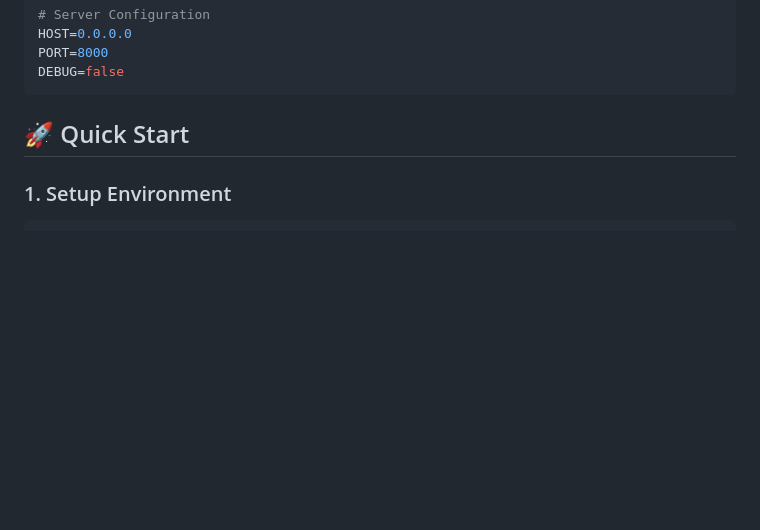
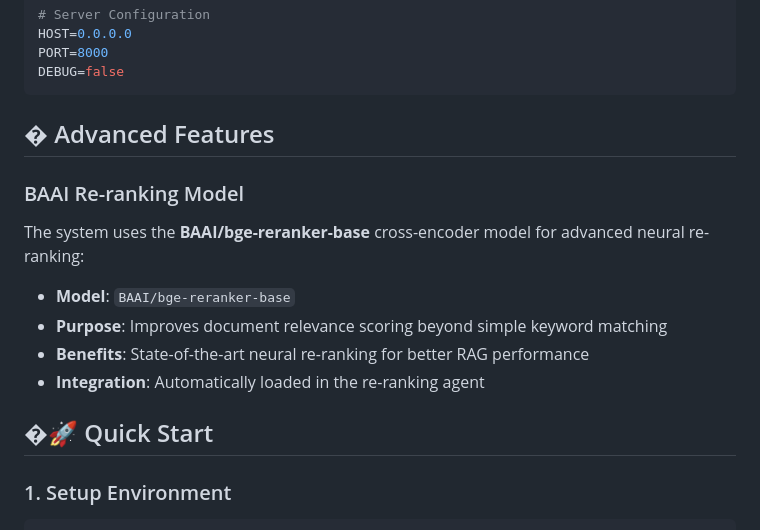
Before and after one commit to razikluffy/rag_advanced, a Markdown page: README.md, the part around the change. Drawn GitHub-style; blank space fills up the shorter version.

Commit message:
Add BAAI reranker model documentation
 FEATURES DOCUMENTED:
- Added BAAI/bge-reranker-base model details to README
- Highlighted advanced neural re-ranking capabilities
- Explained model purpose and benefits

 TECHNICAL HIGHLIGHTS:
- Google Gemini embeddings (gemini-embedding-001)
- BAAI neural re-ranking (bge-reranker-base)
- Serper web search integration
- Complete multi-agent architecture

 READY FOR PRODUCTION:
- All advanced features clearly documented
- Setup instructions include model specifications
- User-friendly workflow with web UI option

````diff
--- a/README.md
+++ b/README.md
@@ -90,7 +90,16 @@ PORT=8000
 DEBUG=false
 ```
 
-## 🚀 Quick Start
+## � Advanced Features
+
+### BAAI Re-ranking Model
+The system uses the **BAAI/bge-reranker-base** cross-encoder model for advanced neural re-ranking:
+- **Model**: `BAAI/bge-reranker-base`
+- **Purpose**: Improves document relevance scoring beyond simple keyword matching
+- **Benefits**: State-of-the-art neural re-ranking for better RAG performance
+- **Integration**: Automatically loaded in the re-ranking agent
+
+## �🚀 Quick Start
 
 ### 1. Setup Environment
 
````
